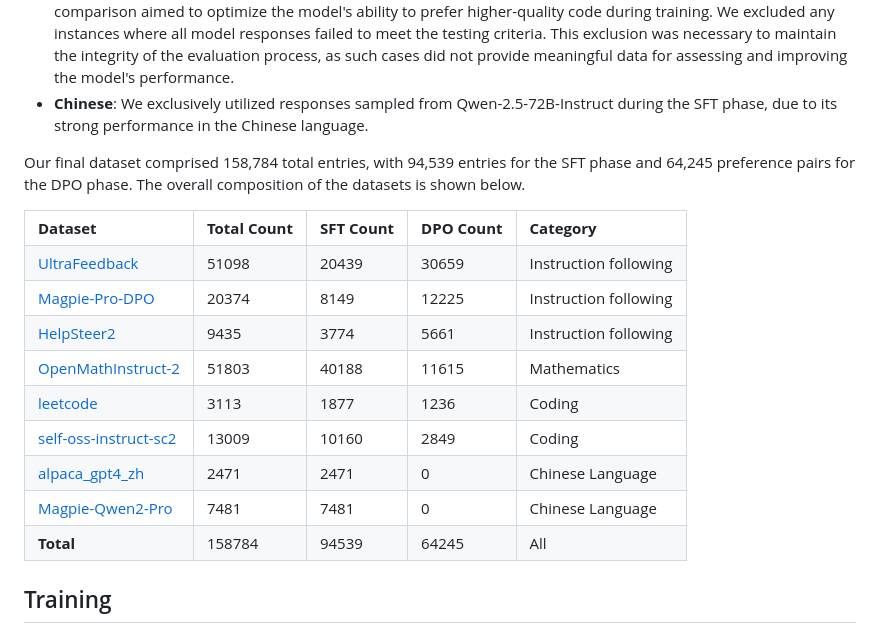
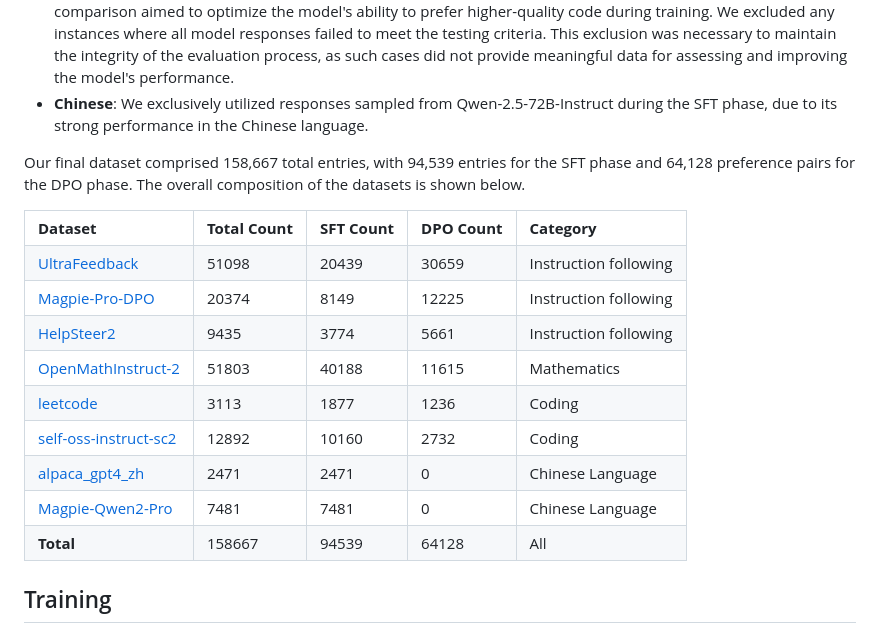
Before and after one commit to yangzy39/FuseChat-3.0, a Markdown page: README.md, the part around the change. Drawn GitHub-style.

```diff
--- a/README.md
+++ b/README.md
@@ -102,7 +102,7 @@ Unlike the original approach in [WRPO](https://arxiv.org/abs/2412.03187), which
 - **Coding**: We employed a dual-scoring system comprising correctness scores and RM scores for coding evaluation. The correctness scores assessed whether the code passed both static analysis and test cases, ensuring functional accuracy. The RM scores were used for preference evaluation, gauging the quality of responses based on predefined criteria. During the SFT phase, we included responses that not only passed all test cases but also achieved the highest RM scores. This selection ensured that the model was fine-tuned on exemplary code that met both correctness and preference standards. In the DPO phase, we contrasted positive samples—high-scoring responses that passed the tests—with negative samples—low-scoring responses that failed the tests. This comparison aimed to optimize the model's ability to prefer higher-quality code during training. We excluded any instances where all model responses failed to meet the testing criteria. This exclusion was necessary to maintain the integrity of the evaluation process, as such cases did not provide meaningful data for assessing and improving the model's performance.
 - **Chinese**: We exclusively utilized responses sampled from Qwen-2.5-72B-Instruct during the SFT phase, due to its strong performance in the Chinese language.
 
-Our final dataset comprised 158,784 total entries, with 94,539 entries for the SFT phase and 64,245 preference pairs for the DPO phase. The overall composition of the datasets is shown below.
+Our final dataset comprised 158,667 total entries, with 94,539 entries for the SFT phase and 64,128 preference pairs for the DPO phase. The overall composition of the datasets is shown below.
 
 <table class="js-sort-table table hidden">
   <tr>
@@ -155,9 +155,9 @@ Our final dataset comprised 158,784 total entries, with 94,539 entries for the S
 
   <tr>
     <td><a href="https://huggingface.co/datasets/bigcode/self-oss-instruct-sc2-exec-filter-50k" target="_blank">self-oss-instruct-sc2</a></td>
-    <td>13009</td>
+    <td>12892</td>
     <td>10160</td>
-    <td>2849</td>
+    <td>2732</td>
     <td>Coding</td>
   </tr>
 
@@ -179,9 +179,9 @@ Our final dataset comprised 158,784 total entries, with 94,539 entries for the S
 
   <tr>
     <td><strong>Total</strong></td>
-    <td>158784</td>
+    <td>158667</td>
     <td>94539</td>
-    <td>64245</td>
+    <td>64128</td>
     <td>All</td>
   </tr>
 
```
